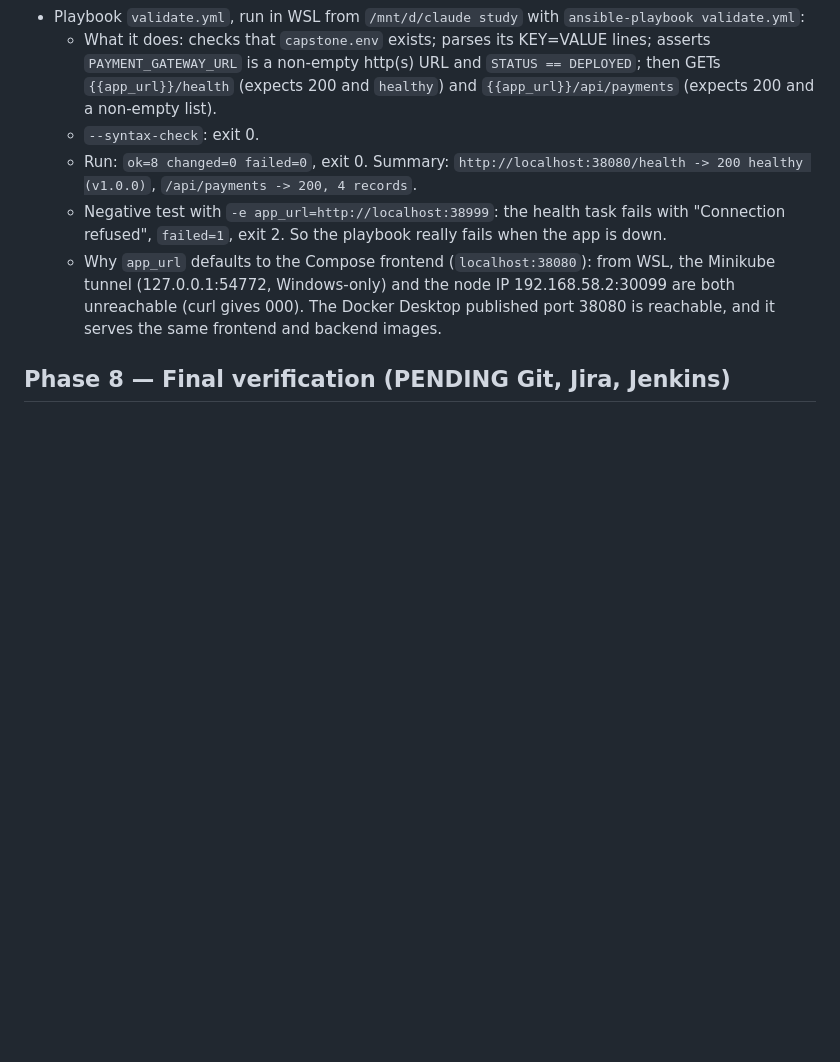
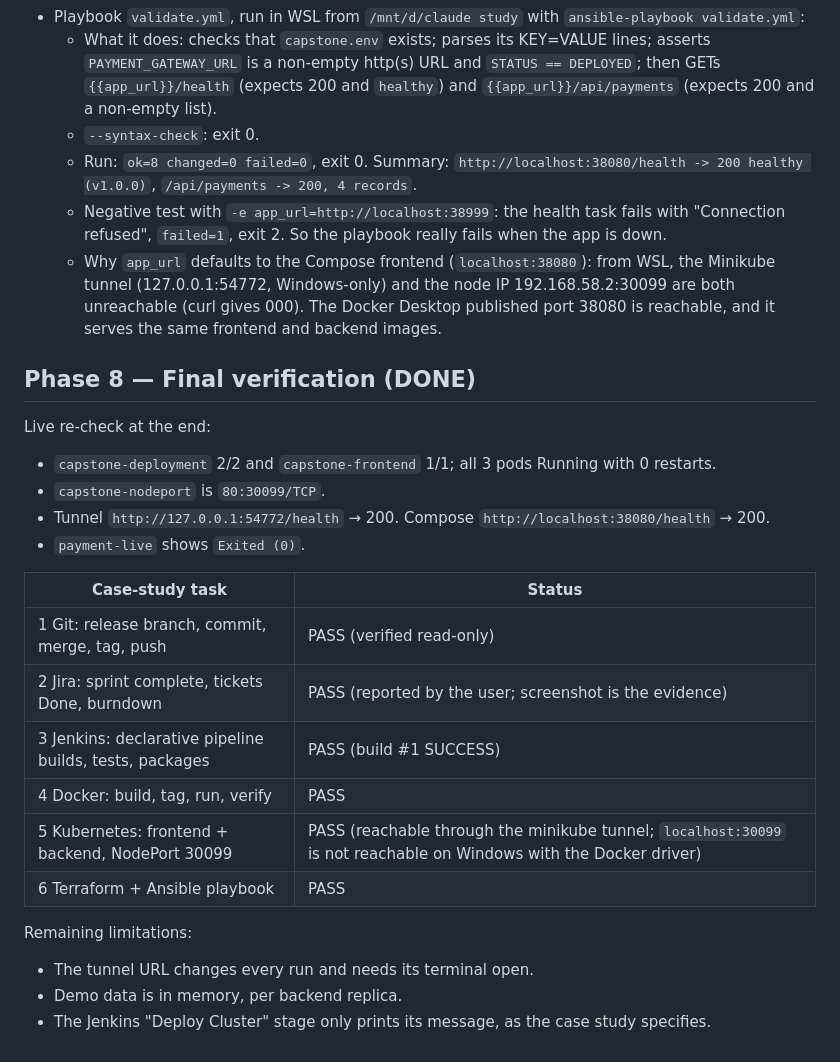
Before and after one commit to Shivam-Kapure/capstone-simple, a Markdown page: PROGRESS.md, the part around one of its changes. Rendered like a GitHub page; blank space fills up the shorter version.

```diff
--- a/PROGRESS.md
+++ b/PROGRESS.md
@@ -120,4 +138,23 @@ UI steps were given to the user. Claude makes no Jira changes.
   - Negative test with `-e app_url=http://localhost:38999`: the health task fails with "Connection refused", `failed=1`, exit 2. So the playbook really fails when the app is down.
   - Why `app_url` defaults to the Compose frontend (`localhost:38080`): from WSL, the Minikube tunnel (127.0.0.1:54772, Windows-only) and the node IP 192.168.58.2:30099 are both unreachable (curl gives 000). The Docker Desktop published port 38080 is reachable, and it serves the same frontend and backend images.
 
-## Phase 8 — Final verification (PENDING Git, Jira, Jenkins)
+## Phase 8 — Final verification (DONE)
+Live re-check at the end:
+- `capstone-deployment` 2/2 and `capstone-frontend` 1/1; all 3 pods Running with 0 restarts.
+- `capstone-nodeport` is `80:30099/TCP`.
+- Tunnel `http://127.0.0.1:54772/health` → 200. Compose `http://localhost:38080/health` → 200.
+- `payment-live` shows `Exited (0)`.
+
+| Case-study task | Status |
+|---|---|
+| 1 Git: release branch, commit, merge, tag, push | PASS (verified read-only) |
+| 2 Jira: sprint complete, tickets Done, burndown | PASS (reported by the user; screenshot is the evidence) |
+| 3 Jenkins: declarative pipeline builds, tests, packages | PASS (build #1 SUCCESS) |
+| 4 Docker: build, tag, run, verify | PASS |
+| 5 Kubernetes: frontend + backend, NodePort 30099 | PASS (reachable through the minikube tunnel; `localhost:30099` is not reachable on Windows with the Docker driver) |
+| 6 Terraform + Ansible playbook | PASS |
+
+Remaining limitations:
+- The tunnel URL changes every run and needs its terminal open.
+- Demo data is in memory, per backend replica.
+- The Jenkins "Deploy Cluster" stage only prints its message, as the case study specifies.
```
Also changed, not shown: other parts of PROGRESS.md (+24 -6 lines).
